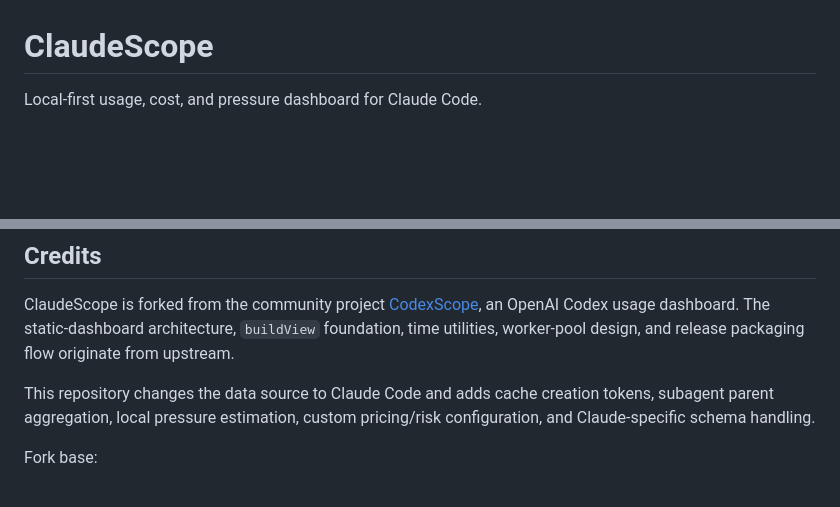
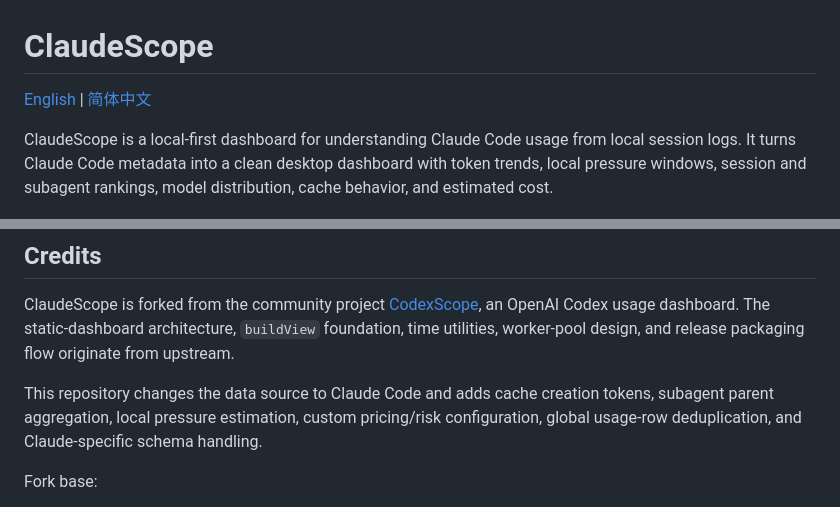
Before and after one commit to ArcanePivot/claudescope, a Markdown page: README.md, 2 parts joined by grey strips. Drawn GitHub-style; blank space fills up the shorter version.

```diff
--- a/README.md
+++ b/README.md
@@ -1,6 +1,8 @@
 # ClaudeScope
 
-Local-first usage, cost, and pressure dashboard for Claude Code.
+[English](README.md) | [简体中文](README.zh-CN.md)
+
+ClaudeScope is a local-first dashboard for understanding Claude Code usage from local session logs. It turns Claude Code metadata into a clean desktop dashboard with token trends, local pressure windows, session and subagent rankings, model distribution, cache behavior, and estimated cost.
 
 ![ClaudeScope dashboard](assets/claudescope-dashboard.jpg)
 
@@ -140,7 +160,7 @@ End users do not need Playwright.
 
 ClaudeScope is forked from the community project [CodexScope](https://github.com/JUk1-GH/CodexScope), an OpenAI Codex usage dashboard. The static-dashboard architecture, `buildView` foundation, time utilities, worker-pool design, and release packaging flow originate from upstream.
 
-This repository changes the data source to Claude Code and adds cache creation tokens, subagent parent aggregation, local pressure estimation, custom pricing/risk configuration, and Claude-specific schema handling.
+This repository changes the data source to Claude Code and adds cache creation tokens, subagent parent aggregation, local pressure estimation, custom pricing/risk configuration, global usage-row deduplication, and Claude-specific schema handling.
 
 Fork base:
 
```
Also changed, not shown: other parts of README.md (+62 -44 lines).
